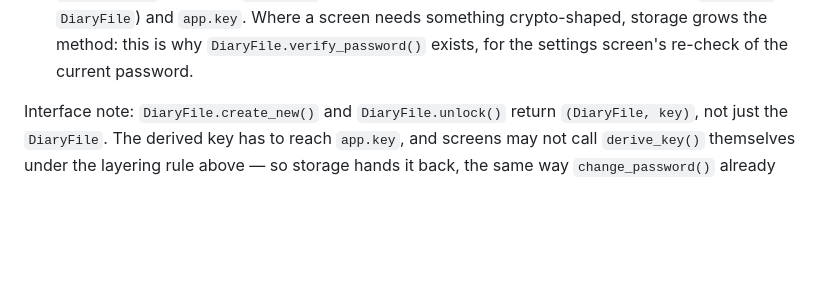
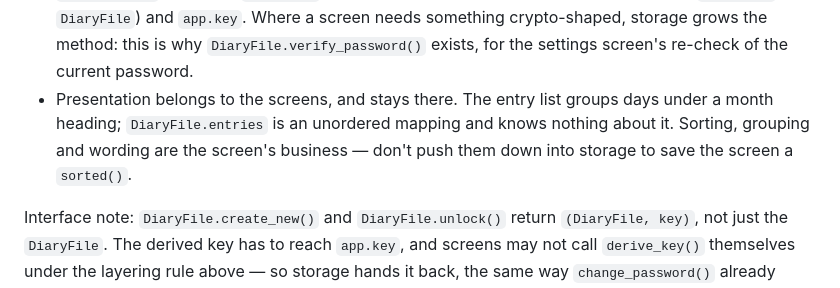
Before and after one commit to kfurtak1024/zecret, a Markdown page: CLAUDE.md, the part around the change. GitHub-like rendering; blank space fills up the shorter version.

```diff
--- a/CLAUDE.md
+++ b/CLAUDE.md
@@ -68,6 +68,11 @@ Keep this layering strict:
   needs something crypto-shaped, storage grows the method: this is why
   `DiaryFile.verify_password()` exists, for the settings screen's re-check
   of the current password.
+- Presentation belongs to the screens, and stays there. The entry list
+  groups days under a month heading; `DiaryFile.entries` is an unordered
+  mapping and knows nothing about it. Sorting, grouping and wording are the
+  screen's business — don't push them down into storage to save the screen
+  a `sorted()`.
 
 Interface note: `DiaryFile.create_new()` and `DiaryFile.unlock()` return
 `(DiaryFile, key)`, not just the `DiaryFile`. The derived key has to reach
```
Also changed, not shown: README.md (+2 -1 lines), assets/date-dark.png, assets/date-light.png, assets/entries-dark.png, assets/entries-light.png, 4 other files.
